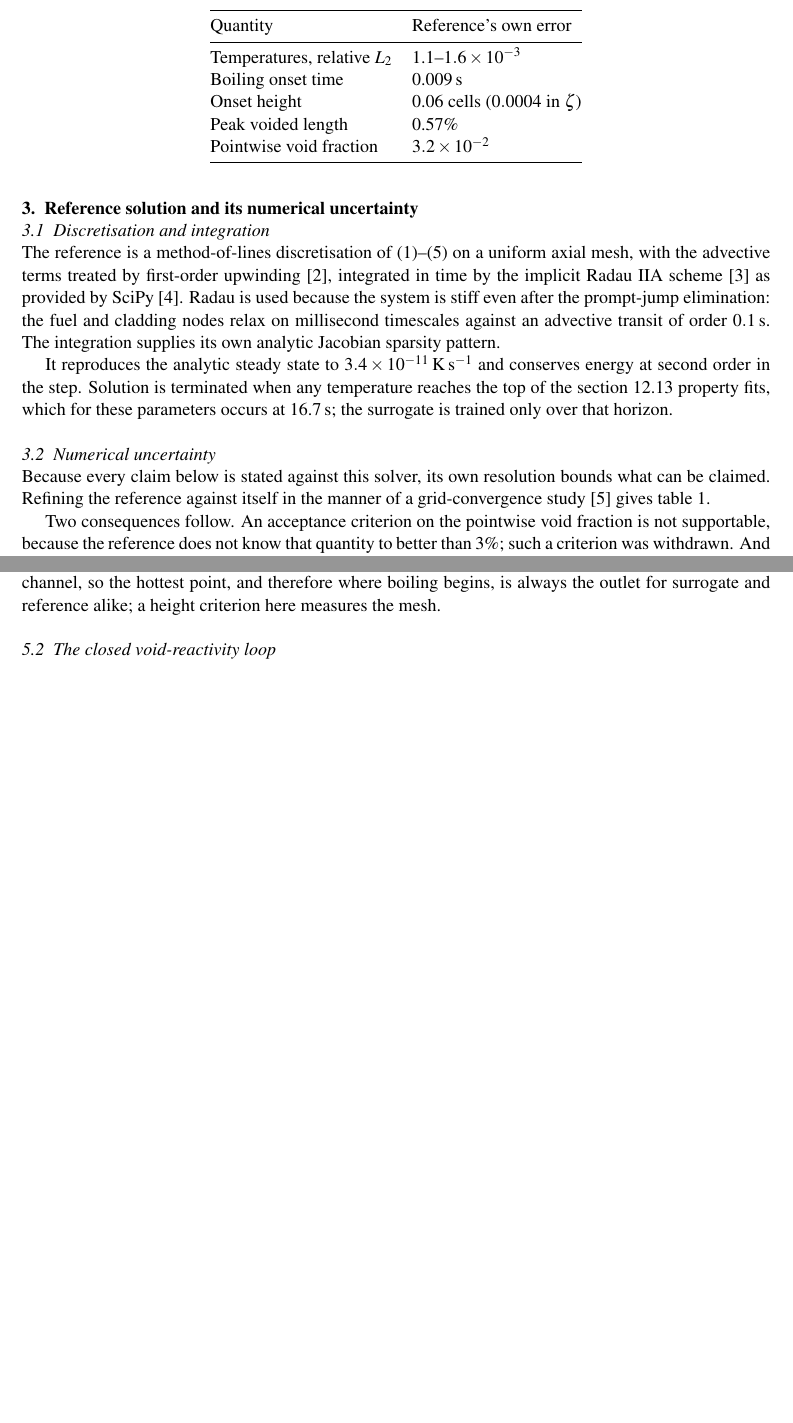
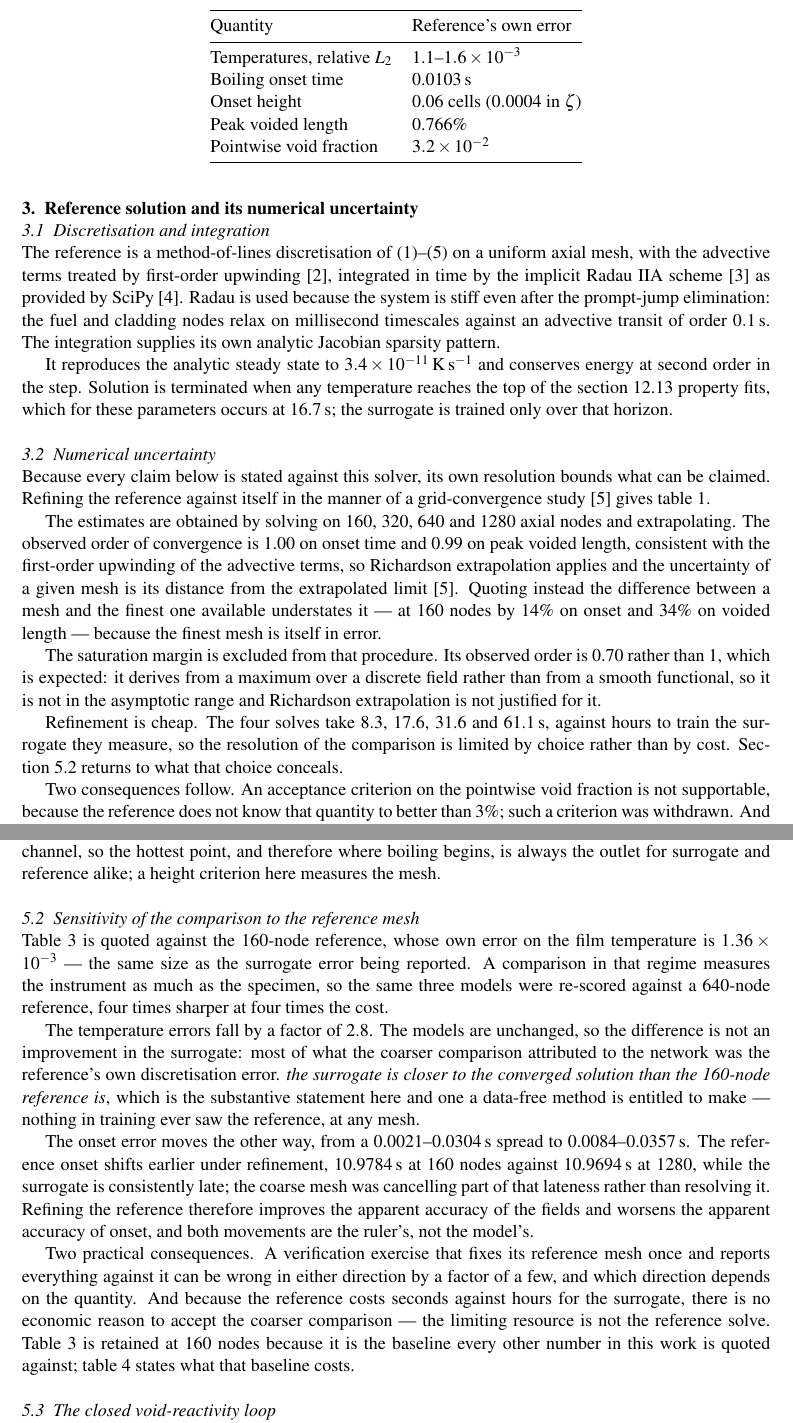
Before and after one commit to ppigazzini/pinn-sfr-transient, a LaTeX document (paper/paper.tex): two parts of pages 4 and 7 of 17 before the commit and two parts of pages 4 and 9 of 18 after it, joined at a grey line, cut so that both start at the same text, the shorter picture padded with empty space. Compiled offline with pdfLaTeX.

Commit message:
paper: derive the reference uncertainty by Richardson extrapolation, and report the mesh sensitivity
Synced with the companion copy. The quoted uncertainties were the distance to the
finest mesh run, which understates them because that mesh is itself in error: 0.009 s
against 0.0103 on onset, 0.57% against 0.766% on voided length. Re-scoring the shipped
seeds against a 640-node reference drops the temperature errors by 2.8x with the models
unchanged, so most of what was attributed to the network was the reference's own error.

```diff
--- a/paper/paper.tex
+++ b/paper/paper.tex
@@ -339,13 +339,30 @@ These bound what any comparison against it can claim.}
 Quantity & Reference's own error \\
 \midrule
 Temperatures, relative $L_2$ & 1.1--$1.6\times10^{-3}$ \\
-Boiling onset time           & 0.009\,s \\
+Boiling onset time           & 0.0103\,s \\
 Onset height                 & 0.06 cells ($0.0004$ in $\zeta$) \\
-Peak voided length           & 0.57\% \\
+Peak voided length           & 0.766\% \\
 Pointwise void fraction      & $3.2\times10^{-2}$ \\
 \bottomrule
 \end{tabular}
 \end{table}
+
+The estimates are obtained by solving on 160, 320, 640 and 1280 axial nodes and
+extrapolating. The observed order of convergence is 1.00 on onset time and 0.99 on peak
+voided length, consistent with the first-order upwinding of the advective terms, so
+Richardson extrapolation applies and the uncertainty of a given mesh is its distance from
+the extrapolated limit \cite{eca}. Quoting instead the difference between a mesh and the
+finest one available understates it --- at 160 nodes by 14\% on onset and 34\% on voided
+length --- because the finest mesh is itself in error.
+
+The saturation margin is excluded from that procedure. Its observed order is 0.70 rather
+than 1, which is expected: it derives from a maximum over a discrete field rather than from
+a smooth functional, so it is not in the asymptotic range and Richardson extrapolation is
+not justified for it.
+
+Refinement is cheap. The four solves take 8.3, 17.6, 31.6 and 61.1\,s, against hours to
+train the surrogate they measure, so the resolution of the comparison is limited by choice
+rather than by cost. Section~\ref{sec:meshsens} returns to what that choice conceals.
 
 Two consequences follow. An acceptance criterion on the pointwise void fraction is not
 supportable, because the reference does not know that quantity to better than 3\%; such a
@@ -609,3 +626,11 @@ $\alpha > 0.5$ contour do not coincide; the gap between them is the partially vo
 to which the worth integral (\ref{eq:voidrho}) is most sensitive.}
 \label{fig:front}
 \end{figure}
+
+\subsection{Sensitivity of the comparison to the reference mesh}\label{sec:meshsens}
+
+Table~\ref{tab:results} is quoted against the 160-node reference, whose own error on the
+film temperature is $1.36\times10^{-3}$ --- the same size as the surrogate error being
+reported. A comparison in that regime measures the instrument as much as the specimen, so
+the same three models were re-scored against a 640-node reference, four times sharper at
+four times the cost.
@@ -612,3 +657,24 @@ to which the worth integral (\ref{eq:voidrho}) is most sensitive.}
+The temperature errors fall by a factor of 2.8. The models are unchanged, so the difference
+is not an improvement in the surrogate: most of what the coarser comparison attributed to
+the network was the reference's own discretisation error. \emph{the surrogate is
+closer to the converged solution than the 160-node reference is}, which is the substantive statement
+here and one a data-free method is entitled to make --- nothing in training ever saw the
+reference, at any mesh.
+
+The onset error moves the other way, from a 0.0021--0.0304\,s spread to 0.0084--0.0357\,s.
+The reference onset shifts earlier under refinement, 10.9784\,s at 160 nodes against
+10.9694\,s at 1280, while the surrogate is consistently late; the coarse mesh was
+cancelling part of that lateness rather than resolving it. Refining the reference therefore
+improves the apparent accuracy of the fields and worsens the apparent accuracy of onset,
+and both movements are the ruler's, not the model's.
+
+Two practical consequences. A verification exercise that fixes its reference mesh once and
+reports everything against it can be wrong in either direction by a factor of a few, and
+which direction depends on the quantity. And because the reference costs seconds against
+hours for the surrogate, there is no economic reason to accept the coarser comparison ---
+the limiting resource is not the reference solve. Table~\ref{tab:results} is retained at
+160 nodes because it is the baseline every other number in this work is quoted against;
+table~\ref{tab:meshsens} states what that baseline costs.
 
 \subsection{The closed void-reactivity loop}\label{sec:openloop}
 
```
Also changed, not shown: paper/paper.tex (20 more changed lines).
